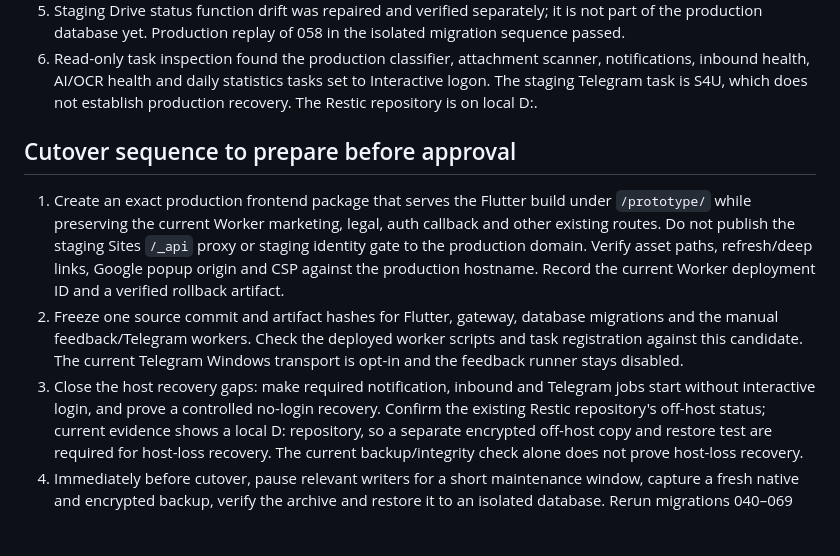
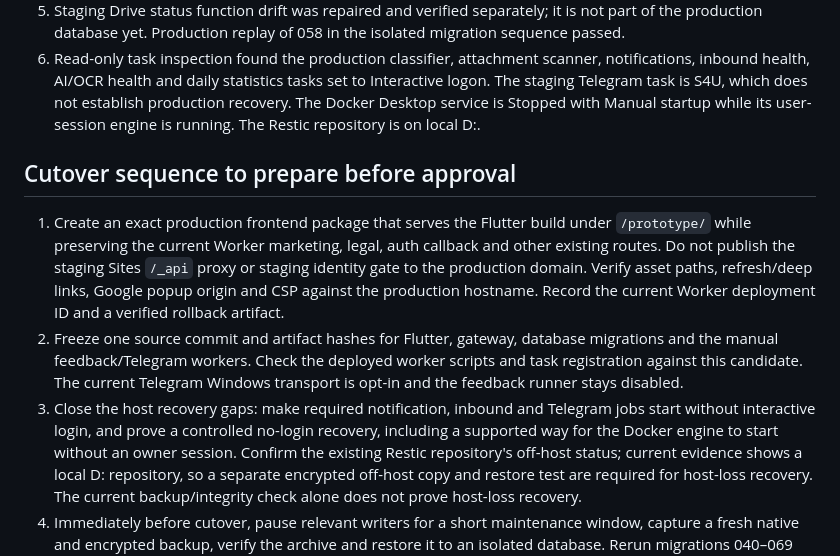
Before and after one commit to kiasolutionsnz/familydocuments, a Markdown page: docs/PB08_PRODUCTION_CUTOVER.md, the part around the change. Rendered like a GitHub page; blank space fills up the shorter version.

Commit message:
Record Docker startup gate for production cutover

```diff
--- a/docs/PB08_PRODUCTION_CUTOVER.md
+++ b/docs/PB08_PRODUCTION_CUTOVER.md
@@ -61,7 +61,9 @@ pass; those behaviors remain unverified, not passed.
 6. Read-only task inspection found the production classifier, attachment
    scanner, notifications, inbound health, AI/OCR health and daily statistics
    tasks set to Interactive logon. The staging Telegram task is S4U, which does
-   not establish production recovery. The Restic repository is on local D:.
+   not establish production recovery. The Docker Desktop service is Stopped
+   with Manual startup while its user-session engine is running. The Restic
+   repository is on local D:.
 
 ## Cutover sequence to prepare before approval
 
@@ -78,7 +80,8 @@ pass; those behaviors remain unverified, not passed.
    Telegram Windows transport is opt-in and the feedback runner stays disabled.
 3. Close the host recovery gaps: make required notification, inbound and
    Telegram jobs start without interactive login, and prove a controlled
-   no-login recovery. Confirm the existing Restic repository's off-host status;
+   no-login recovery, including a supported way for the Docker engine to start
+   without an owner session. Confirm the existing Restic repository's off-host status;
    current evidence shows a local D: repository, so a separate encrypted
    off-host copy and restore test are required for host-loss recovery. The
    current backup/integrity check alone does not prove host-loss recovery.
```
